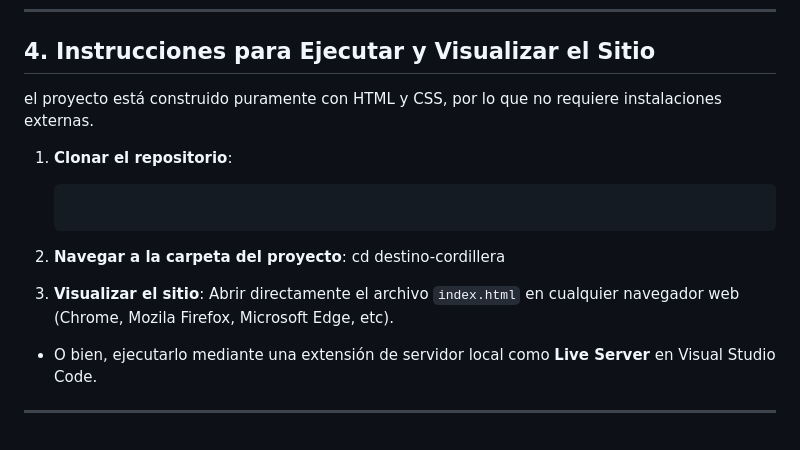
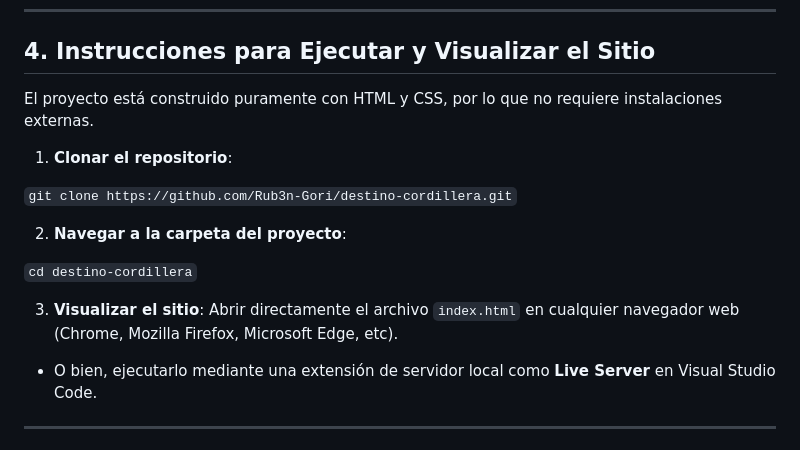
Before and after one commit to Rub3n-Gori/destino-cordillera, a Markdown page: README.md, the part around the change. Rendered like a GitHub page.

Commit message:
Corregi el formato de instrucciones y simplificar bloques

````diff
--- a/README.md
+++ b/README.md
@@ -31,18 +31,18 @@ Sitio web promocional y plataforma informativa para la comuna turística fictici
 
 ## 4. Instrucciones para Ejecutar y Visualizar el Sitio
 
-el proyecto está construido puramente con HTML y CSS, por lo que no requiere instalaciones externas.
+El proyecto está construido puramente con HTML y CSS, por lo que no requiere instalaciones externas.
 
 1. **Clonar el repositorio**:
 
-   ```bash git clone https://github.com/Rub3n-Gori/destino-cordillera.git
-
-   ```
+`git clone https://github.com/Rub3n-Gori/destino-cordillera.git`
 
 2. **Navegar a la carpeta del proyecto**:
-   cd destino-cordillera
+
+`cd destino-cordillera`
+
 3. **Visualizar el sitio**:
-   Abrir directamente el archivo `index.html` en cualquier navegador web (Chrome, Mozila Firefox, Microsoft Edge, etc).
+   Abrir directamente el archivo `index.html` en cualquier navegador web (Chrome, Mozilla Firefox, Microsoft Edge, etc).
 
 - O bien, ejecutarlo mediante una extensión de servidor local como **Live Server** en Visual Studio Code.
 
````
